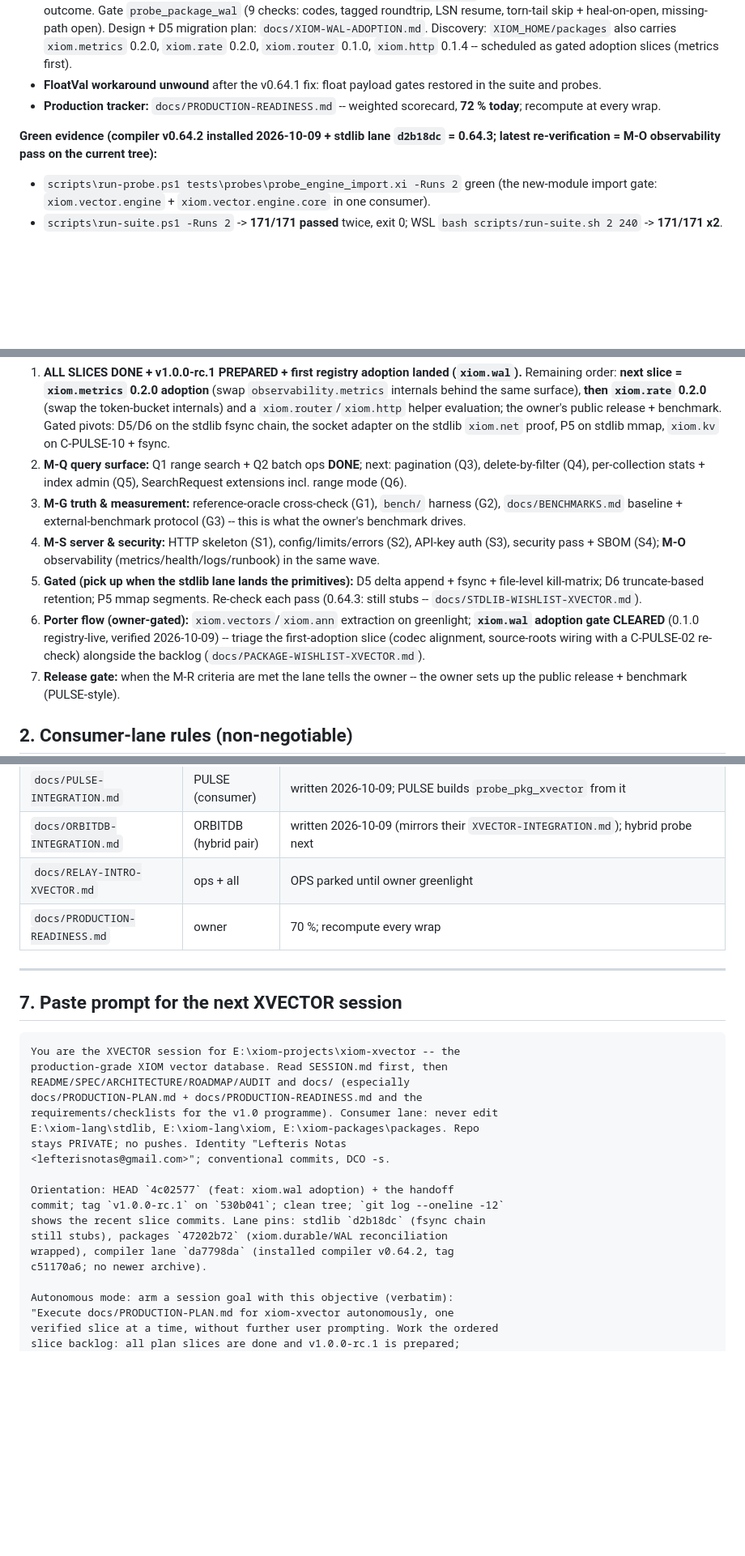
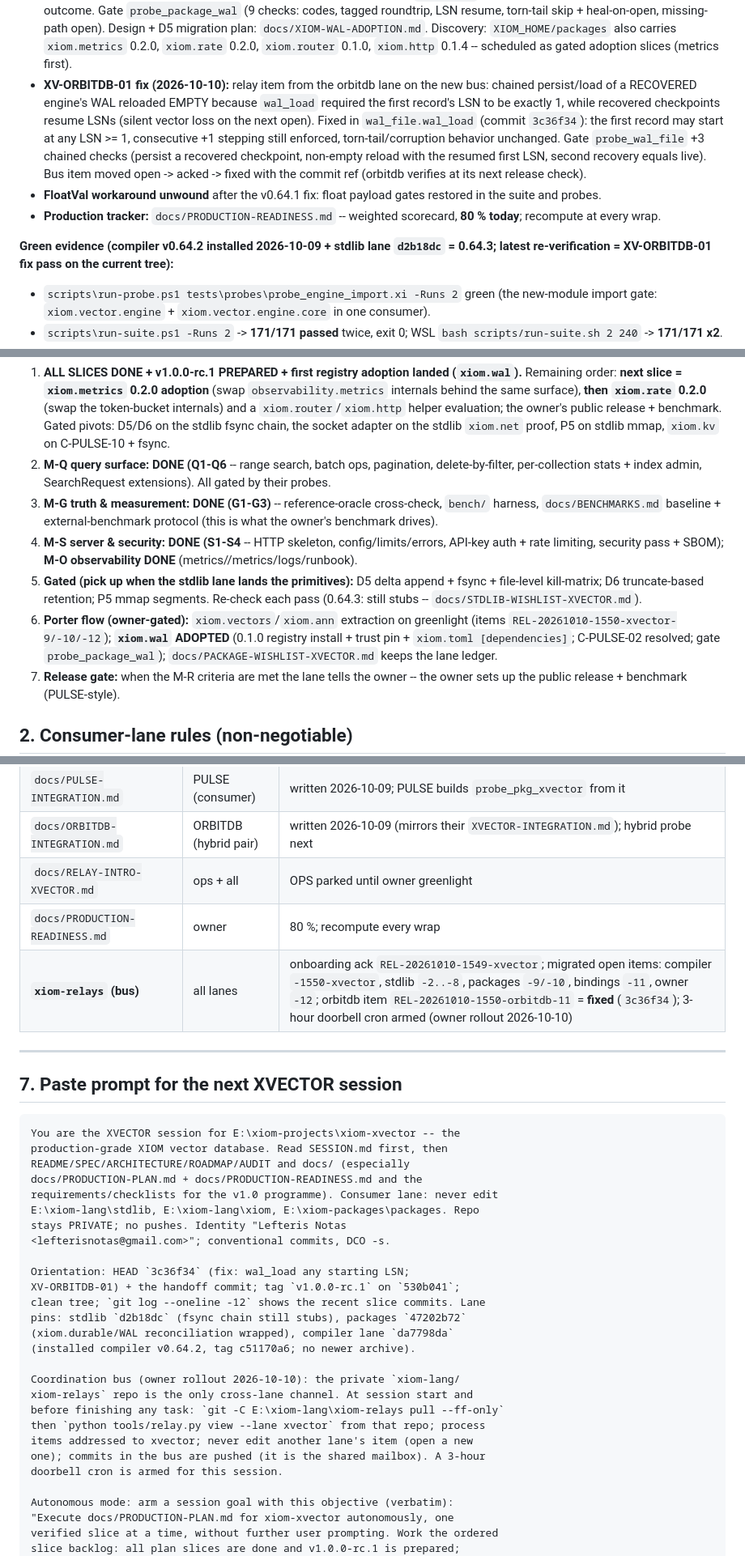
Before and after one commit to xiom-projects/xiom-xvector, a Markdown page: SESSION.md, 3 parts joined by grey strips. Shown at 81% size. Drawn GitHub-style; blank space fills up the shorter version.

```diff
--- a/SESSION.md
+++ b/SESSION.md
@@ -556,13 +556,24 @@ conventional commits, DCO `git commit -s`.
   Discovery: `XIOM_HOME/packages` also carries `xiom.metrics` 0.2.0,
   `xiom.rate` 0.2.0, `xiom.router` 0.1.0, `xiom.http` 0.1.4 -- scheduled
   as gated adoption slices (metrics first).
+- **XV-ORBITDB-01 fix (2026-10-10):** relay item from the orbitdb lane on
+  the new bus: chained persist/load of a RECOVERED engine's WAL reloaded
+  EMPTY because `wal_load` required the first record's LSN to be exactly
+  1, while recovered checkpoints resume LSNs (silent vector loss on the
+  next open). Fixed in `wal_file.wal_load` (commit `3c36f34`): the first
+  record may start at any LSN >= 1, consecutive +1 stepping still
+  enforced, torn-tail/corruption behavior unchanged. Gate
+  `probe_wal_file` +3 chained checks (persist a recovered checkpoint,
+  non-empty reload with the resumed first LSN, second recovery equals
+  live). Bus item moved open -> acked -> fixed with the commit ref
+  (orbitdb verifies at its next release check).
 - **FloatVal workaround unwound** after the v0.64.1 fix: float payload
   gates restored in the suite and probes.
 - **Production tracker:** `docs/PRODUCTION-READINESS.md` -- weighted
-  scorecard, **72 % today**; recompute at every wrap.
+  scorecard, **80 % today**; recompute at every wrap.
 
 **Green evidence (compiler v0.64.2 installed 2026-10-09 + stdlib lane
-`d2b18dc` = 0.64.3; latest re-verification = M-O observability pass on
+`d2b18dc` = 0.64.3; latest re-verification = XV-ORBITDB-01 fix pass on
 the current tree):**
 
 - `scripts\run-probe.ps1 tests\probes\probe_engine_import.xi -Runs 2` green
@@ -716,24 +731,25 @@ signed commits, docs updated).
    owner's public release + benchmark. Gated pivots: D5/D6 on the stdlib
    fsync chain, the socket adapter on the stdlib `xiom.net` proof, P5 on
    stdlib mmap, `xiom.kv` on C-PULSE-10 + fsync.
-2. **M-Q query surface:** Q1 range search + Q2 batch ops **DONE**; next:
-   pagination (Q3), delete-by-filter (Q4), per-collection stats + index
-   admin (Q5), SearchRequest extensions incl. range mode (Q6).
-3. **M-G truth & measurement:** reference-oracle cross-check (G1), `bench/`
-   harness (G2), `docs/BENCHMARKS.md` baseline + external-benchmark
-   protocol (G3) -- this is what the owner's benchmark drives.
-4. **M-S server & security:** HTTP skeleton (S1), config/limits/errors
-   (S2), API-key auth (S3), security pass + SBOM (S4); **M-O**
-   observability (metrics/health/logs/runbook) in the same wave.
+2. **M-Q query surface: DONE (Q1-Q6** -- range search, batch ops,
+   pagination, delete-by-filter, per-collection stats + index admin,
+   SearchRequest extensions). All gated by their probes.
+3. **M-G truth & measurement: DONE (G1-G3)** -- reference-oracle
+   cross-check, `bench/` harness, `docs/BENCHMARKS.md` baseline +
+   external-benchmark protocol (this is what the owner's benchmark
+   drives).
+4. **M-S server & security: DONE (S1-S4** -- HTTP skeleton,
+   config/limits/errors, API-key auth + rate limiting, security pass +
+   SBOM); **M-O observability DONE** (metrics//metrics/logs/runbook).
 5. **Gated (pick up when the stdlib lane lands the primitives):** D5 delta
    append + fsync + file-level kill-matrix; D6 truncate-based retention;
    P5 mmap segments. Re-check each pass (0.64.3: still stubs --
    `docs/STDLIB-WISHLIST-XVECTOR.md`).
 6. **Porter flow (owner-gated):** `xiom.vectors`/`xiom.ann` extraction on
-   greenlight; **`xiom.wal` adoption gate CLEARED** (0.1.0 registry-live,
-   verified 2026-10-09) -- triage the first-adoption slice (codec alignment,
-   source-roots wiring with a C-PULSE-02 re-check) alongside the backlog
-   (`docs/PACKAGE-WISHLIST-XVECTOR.md`).
+   greenlight (items `REL-20261010-1550-xvector-9/-10/-12`); **`xiom.wal`
+   ADOPTED** (0.1.0 registry install + trust pin + `xiom.toml
+   [dependencies]`; C-PULSE-02 resolved; gate `probe_package_wal`);
+   `docs/PACKAGE-WISHLIST-XVECTOR.md` keeps the lane ledger.
 7. **Release gate:** when the M-R criteria are met the lane tells the owner
    -- the owner sets up the public release + benchmark (PULSE-style).
 
@@ -888,7 +904,8 @@ signed commits, docs updated).
 | `docs/PULSE-INTEGRATION.md` | PULSE (consumer) | written 2026-10-09; PULSE builds `probe_pkg_xvector` from it |
 | `docs/ORBITDB-INTEGRATION.md` | ORBITDB (hybrid pair) | written 2026-10-09 (mirrors their `XVECTOR-INTEGRATION.md`); hybrid probe next |
 | `docs/RELAY-INTRO-XVECTOR.md` | ops + all | OPS parked until owner greenlight |
-| `docs/PRODUCTION-READINESS.md` | owner | 70 %; recompute every wrap |
+| `docs/PRODUCTION-READINESS.md` | owner | 80 %; recompute every wrap |
+| **`xiom-relays` (bus)** | all lanes | onboarding ack `REL-20261010-1549-xvector`; migrated open items: compiler `-1550-xvector`, stdlib `-2..-8`, packages `-9/-10`, bindings `-11`, owner `-12`; orbitdb item `REL-20261010-1550-orbitdb-11` = **fixed** (`3c36f34`); 3-hour doorbell cron armed (owner rollout 2026-10-10) |
 
 ---
 
@@ -904,12 +921,20 @@ E:\xiom-lang\stdlib, E:\xiom-lang\xiom, E:\xiom-packages\packages. Repo
 stays PRIVATE; no pushes. Identity "Lefteris Notas
 <lefterisnotas@gmail.com>"; conventional commits, DCO -s.
 
-Orientation: HEAD `4c02577` (feat: xiom.wal adoption) + the handoff
-commit; tag `v1.0.0-rc.1` on `530b041`; clean tree; `git log --oneline -12`
-shows the recent slice commits. Lane pins: stdlib `d2b18dc` (fsync chain
-still stubs), packages `47202b72` (xiom.durable/WAL reconciliation
-wrapped), compiler lane `da7798da` (installed compiler v0.64.2, tag
-c51170a6; no newer archive).
+Orientation: HEAD `3c36f34` (fix: wal_load any starting LSN;
+XV-ORBITDB-01) + the handoff commit; tag `v1.0.0-rc.1` on `530b041`;
+clean tree; `git log --oneline -12` shows the recent slice commits. Lane
+pins: stdlib `d2b18dc` (fsync chain still stubs), packages `47202b72`
+(xiom.durable/WAL reconciliation wrapped), compiler lane `da7798da`
+(installed compiler v0.64.2, tag c51170a6; no newer archive).
+
+Coordination bus (owner rollout 2026-10-10): the private `xiom-lang/
+xiom-relays` repo is the only cross-lane channel. At session start and
+before finishing any task: `git -C E:\xiom-lang\xiom-relays pull --ff-only`
+then `python tools/relay.py view --lane xvector` from that repo; process
+items addressed to xvector; never edit another lane's item (open a new
+one); commits in the bus are pushed (it is the shared mailbox). A 3-hour
+doorbell cron is armed for this session.
 
 Autonomous mode: arm a session goal with this objective (verbatim):
 "Execute docs/PRODUCTION-PLAN.md for xiom-xvector autonomously, one
```
Also changed, not shown: other parts of SESSION.md (+22 -13 lines), SPEC.md (+6 -1 lines), docs/PRODUCTION-READINESS.md (+14 -3 lines).
